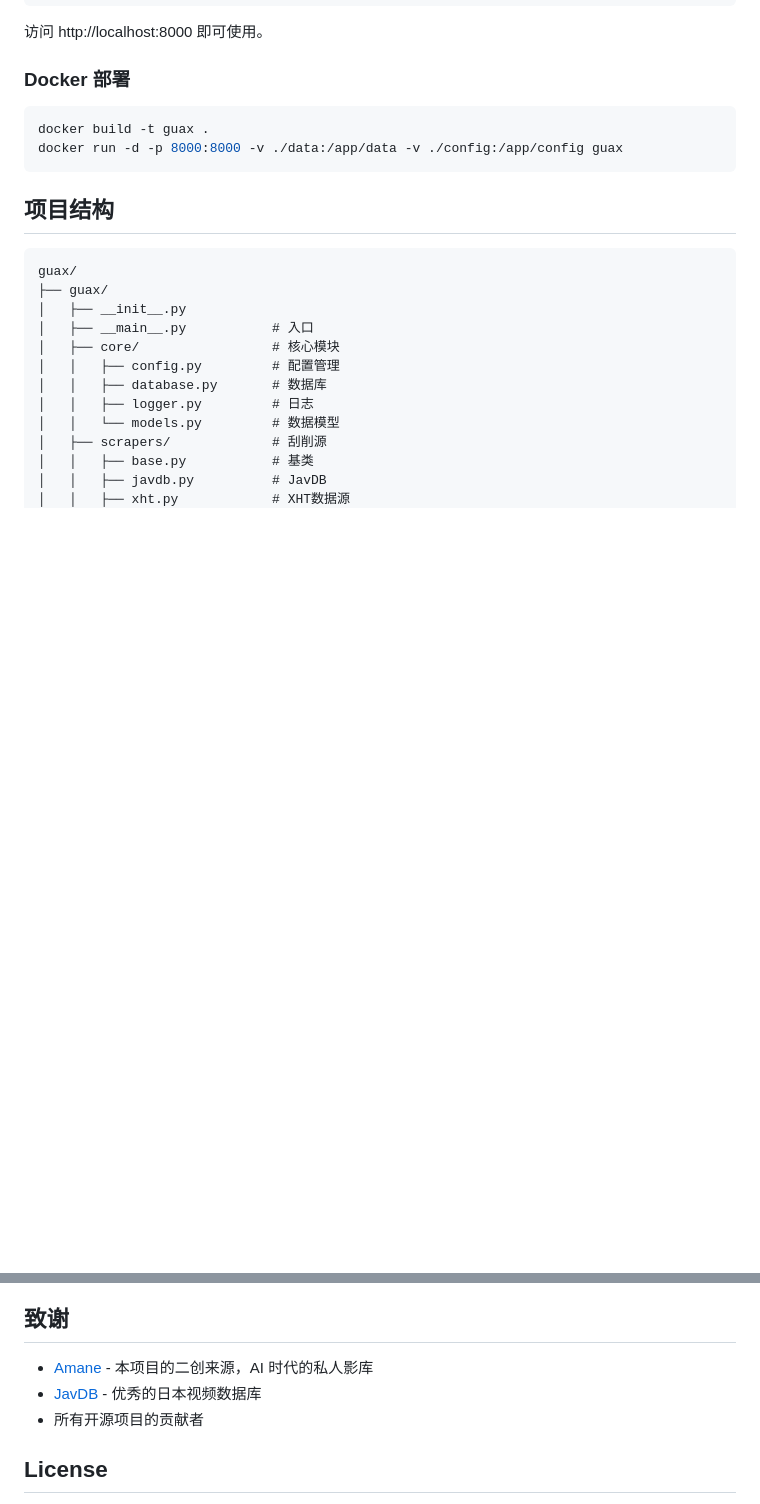
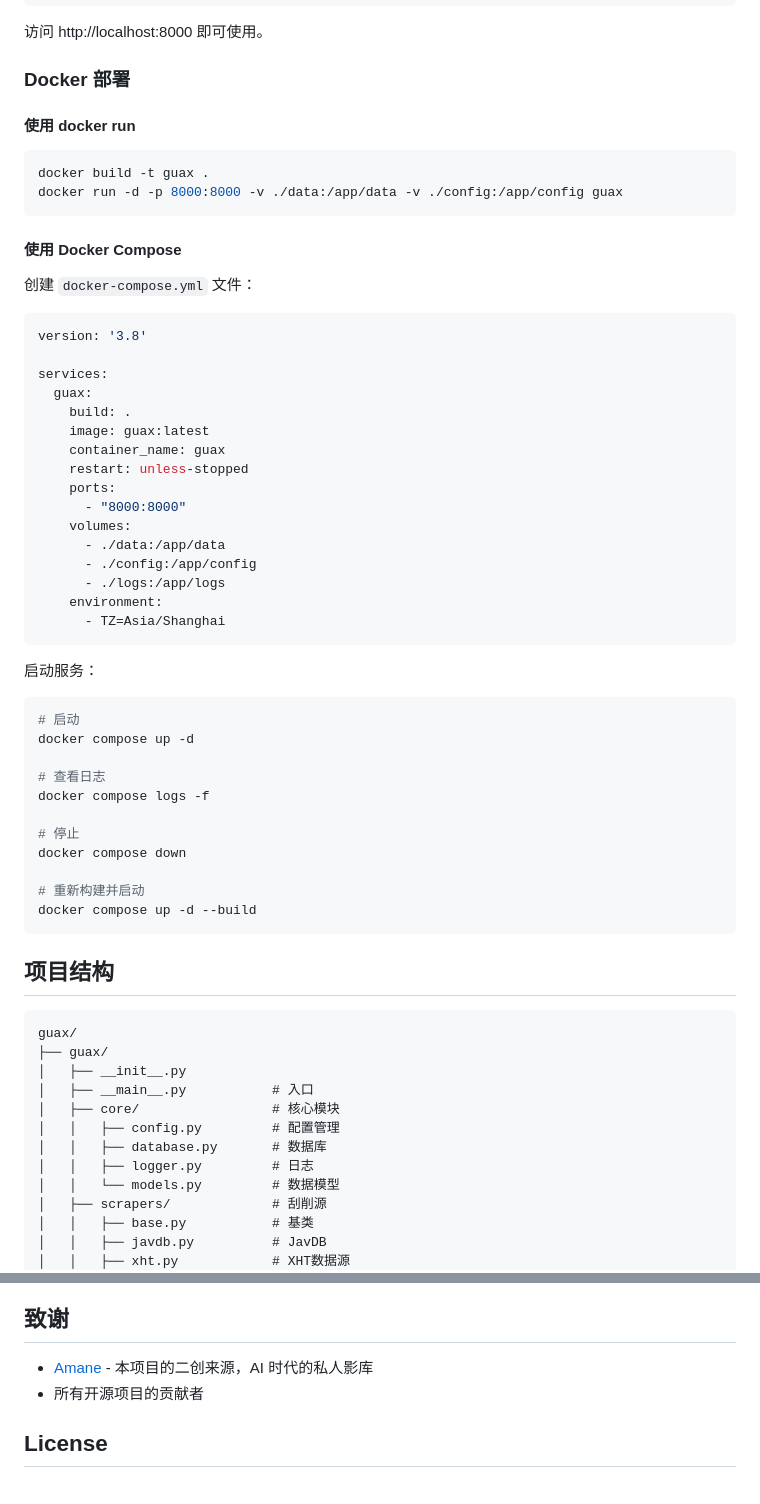
Before and after one commit to Rensjin/video-scraper, a Markdown page: README.md, 2 parts joined by grey strips. Rendered like a GitHub page; blank space fills up the shorter version.

Commit message:
Add Docker Compose deployment and clean up acknowledgments
Co-authored-by: Cursor <cursoragent@cursor.com>

````diff
--- a/README.md
+++ b/README.md
@@ -61,9 +61,50 @@ uvicorn guax.web.app:app --reload --port 8000
 
 ### Docker 部署
 
+#### 使用 docker run
+
 ```bash
 docker build -t guax .
 docker run -d -p 8000:8000 -v ./data:/app/data -v ./config:/app/config guax
+```
+
+#### 使用 Docker Compose
+
+创建 `docker-compose.yml` 文件：
+
+```yaml
+version: '3.8'
+
+services:
+  guax:
+    build: .
+    image: guax:latest
+    container_name: guax
+    restart: unless-stopped
+    ports:
+      - "8000:8000"
+    volumes:
+      - ./data:/app/data
+      - ./config:/app/config
+      - ./logs:/app/logs
+    environment:
+      - TZ=Asia/Shanghai
+```
+
+启动服务：
+
+```bash
+# 启动
+docker compose up -d
+
+# 查看日志
+docker compose logs -f
+
+# 停止
+docker compose down
+
+# 重新构建并启动
+docker compose up -d --build
 ```
 
 ## 项目结构
@@ -150,7 +191,6 @@ if metadata:
 ## 致谢
 
 - [Amane](https://github.com/sqzw-x/amane) - 本项目的二创来源，AI 时代的私人影库
-- [JavDB](https://javdb.com/) - 优秀的日本视频数据库
 - 所有开源项目的贡献者
 
 ## License
````
